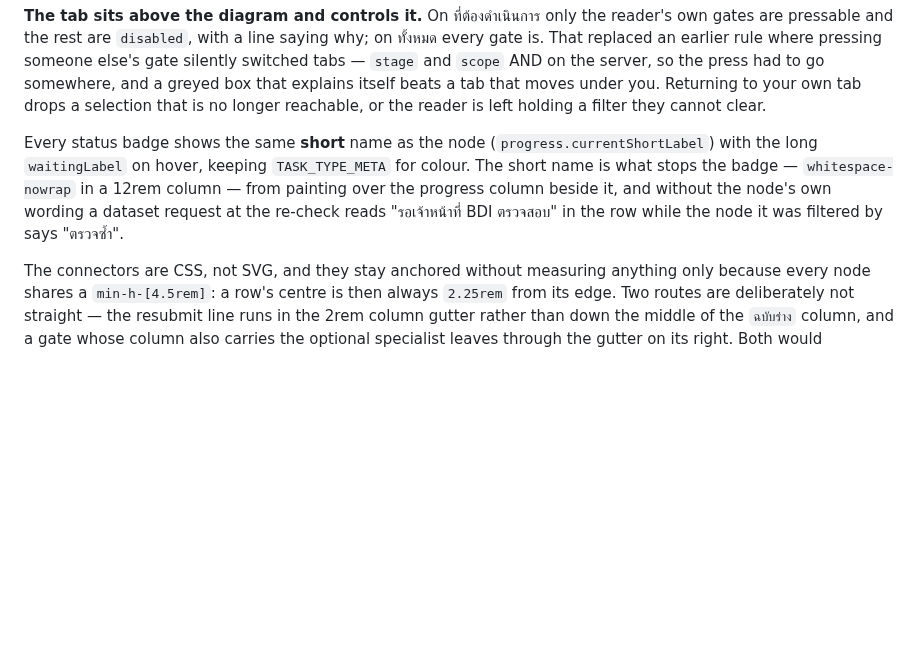
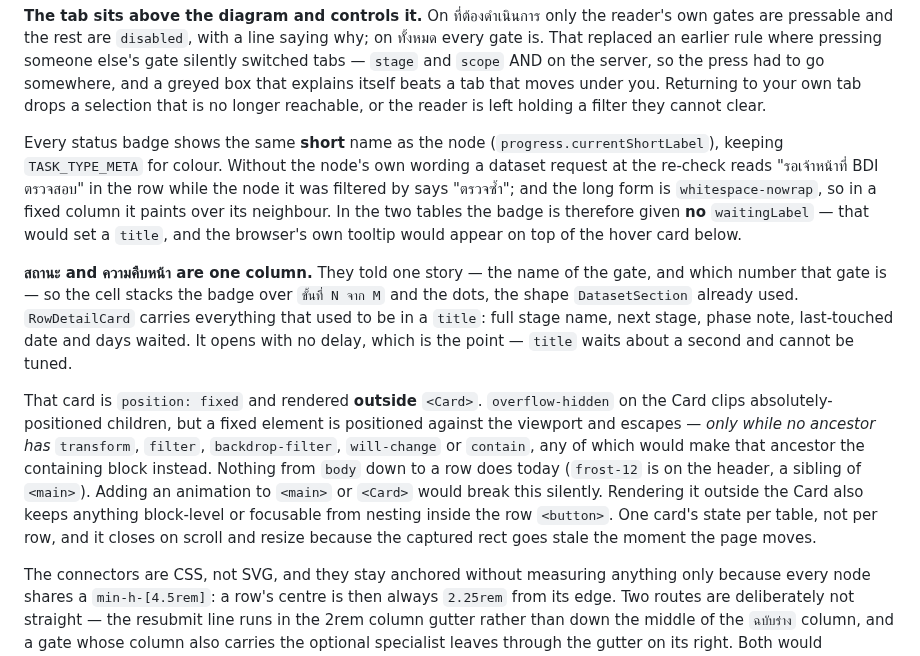
Before and after one commit to Thammasorn/bdi-government-data-hub, a Markdown page: CLAUDE.md, the part around the change. Rendered like a GitHub page; blank space fills up the shorter version.

Commit message:
Record that the tooltip became a card and the two columns became one
CLAUDE.md said the badge keeps the long label on hover and that the short name is what
stops it painting over the progress column. Neither holds now: in the tables the badge is
given no `waitingLabel` at all so the browser tooltip cannot fire over the new card, and
there is no progress column left to paint over.

What replaced that paragraph is the part worth knowing before touching this again — why the
card is `position: fixed` and rendered outside `<Card>`, and the precise condition under
which that stops working. An `overflow-hidden` ancestor does not clip a fixed element, but
an ancestor with `transform` / `filter` / `backdrop-filter` / `will-change` / `contain`
becomes its containing block and then it does. Nothing on the path from `body` to a row has
one today, so an animation added to `<main>` or `<Card>` later would break the positioning
with nothing failing loudly.

Journey B's manual now describes four columns instead of five, the badge with the step line
underneath it, and the card that appears immediately on pointing at the status cell or
tabbing to the row — including that a wait over a week turns amber. Three of its tick-list
items were replaced by ones that actually test the new behaviour. Screenshots retaken; the
four `.docx` whose Markdown did not move were checked back out.

```diff
--- a/CLAUDE.md
+++ b/CLAUDE.md
@@ -235,11 +235,28 @@ is. That replaced an earlier rule where pressing someone else's gate silently sw
 explains itself beats a tab that moves under you. Returning to your own tab drops a selection
 that is no longer reachable, or the reader is left holding a filter they cannot clear.
 
-Every status badge shows the same **short** name as the node (`progress.currentShortLabel`) with
-the long `waitingLabel` on hover, keeping `TASK_TYPE_META` for colour. The short name is what
-stops the badge — `whitespace-nowrap` in a 12rem column — from painting over the progress
-column beside it, and without the node's own wording a dataset request at the re-check reads
-"รอเจ้าหน้าที่ BDI ตรวจสอบ" in the row while the node it was filtered by says "ตรวจซ้ำ".
+Every status badge shows the same **short** name as the node (`progress.currentShortLabel`),
+keeping `TASK_TYPE_META` for colour. Without the node's own wording a dataset request at the
+re-check reads "รอเจ้าหน้าที่ BDI ตรวจสอบ" in the row while the node it was filtered by says
+"ตรวจซ้ำ"; and the long form is `whitespace-nowrap`, so in a fixed column it paints over its
+neighbour. In the two tables the badge is therefore given **no** `waitingLabel` — that would
+set a `title`, and the browser's own tooltip would appear on top of the hover card below.
+
+**สถานะ and ความคืบหน้า are one column.** They told one story — the name of the gate, and which
+number that gate is — so the cell stacks the badge over `ขั้นที่ N จาก M` and the dots, the
+shape `DatasetSection` already used. `RowDetailCard` carries everything that used to be in a
+`title`: full stage name, next stage, phase note, last-touched date and days waited. It opens
+with no delay, which is the point — `title` waits about a second and cannot be tuned.
+
+That card is `position: fixed` and rendered **outside** `<Card>`. `overflow-hidden` on the Card
+clips absolutely-positioned children, but a fixed element is positioned against the viewport
+and escapes — *only while no ancestor has* `transform`, `filter`, `backdrop-filter`,
+`will-change` or `contain`, any of which would make that ancestor the containing block instead.
+Nothing from `body` down to a row does today (`frost-12` is on the header, a sibling of
+`<main>`). Adding an animation to `<main>` or `<Card>` would break this silently. Rendering it
+outside the Card also keeps anything block-level or focusable from nesting inside the row
+`<button>`. One card's state per table, not per row, and it closes on scroll and resize because
+the captured rect goes stale the moment the page moves.
 
 The connectors are CSS, not SVG, and they stay anchored without measuring anything only because
 every node shares a `min-h-[4.5rem]`: a row's centre is then always `2.25rem` from its edge.
```
Also changed, not shown: docs/14-tester-manual-journey-b.md (+9 -4 lines), docs/images/manual/b10-officer-org-list.png, docs/images/manual/c10-officer-dataset-list.png, 1 other file.
